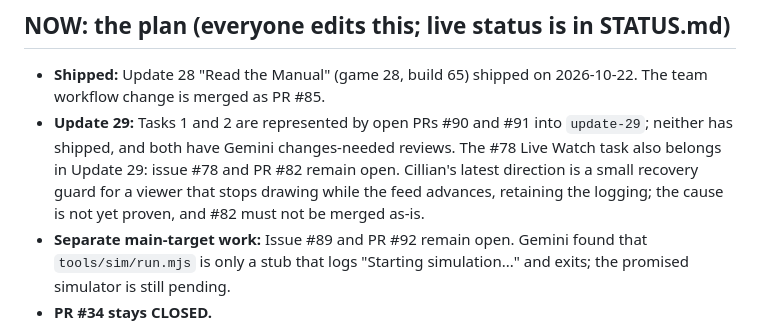
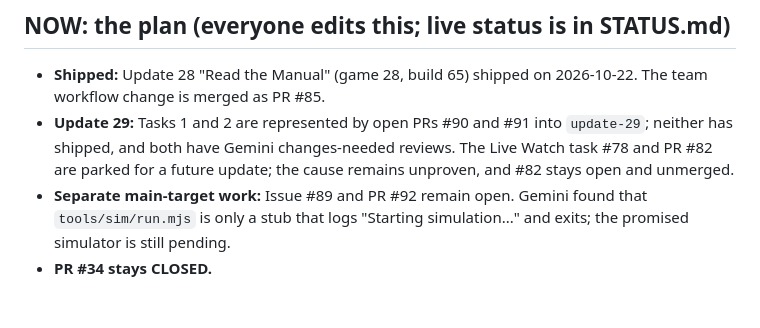
Before and after one commit to cillian1/belfast-wheel-app, a Markdown page: HANDOFF.md, the part around the change. Drawn GitHub-style; blank space fills up the shorter version.

Commit message:
Park Watch task for future update
Co-authored-by: Copilot App <223556219+Copilot@users.noreply.github.com>

```diff
--- a/HANDOFF.md
+++ b/HANDOFF.md
@@ -3,7 +3,7 @@
 ## NOW: the plan (everyone edits this; live status is in STATUS.md)
 
 - **Shipped:** Update 28 "Read the Manual" (game 28, build 65) shipped on 2026-10-22. The team workflow change is merged as PR #85.
-- **Update 29:** Tasks 1 and 2 are represented by open PRs #90 and #91 into `update-29`; neither has shipped, and both have Gemini changes-needed reviews. The #78 Live Watch task also belongs in Update 29: issue #78 and PR #82 remain open. Cillian's latest direction is a small recovery guard for a viewer that stops drawing while the feed advances, retaining the logging; the cause is not yet proven, and #82 must not be merged as-is.
+- **Update 29:** Tasks 1 and 2 are represented by open PRs #90 and #91 into `update-29`; neither has shipped, and both have Gemini changes-needed reviews. The Live Watch task #78 and PR #82 are parked for a future update; the cause remains unproven, and #82 stays open and unmerged.
 - **Separate main-target work:** Issue #89 and PR #92 remain open. Gemini found that `tools/sim/run.mjs` is only a stub that logs "Starting simulation..." and exits; the promised simulator is still pending.
 - **PR #34 stays CLOSED.**
 - **Last updated:** 2026-10-22 by Copilot, status and ordering refresh.
```
